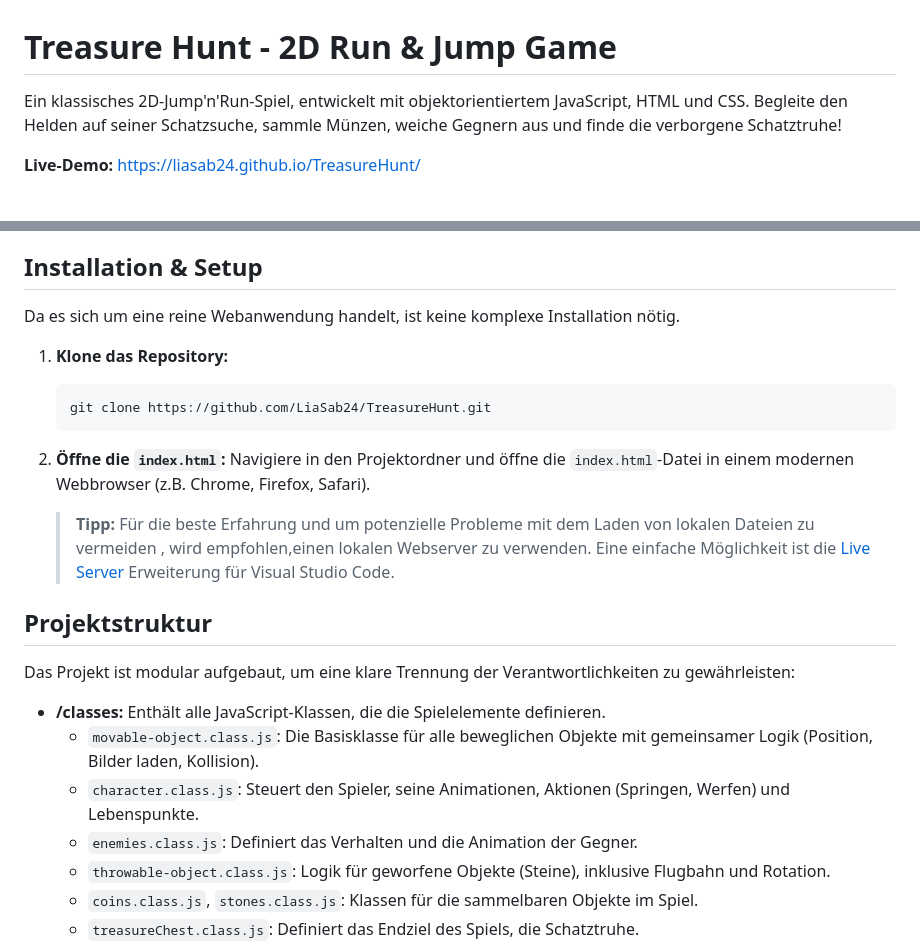
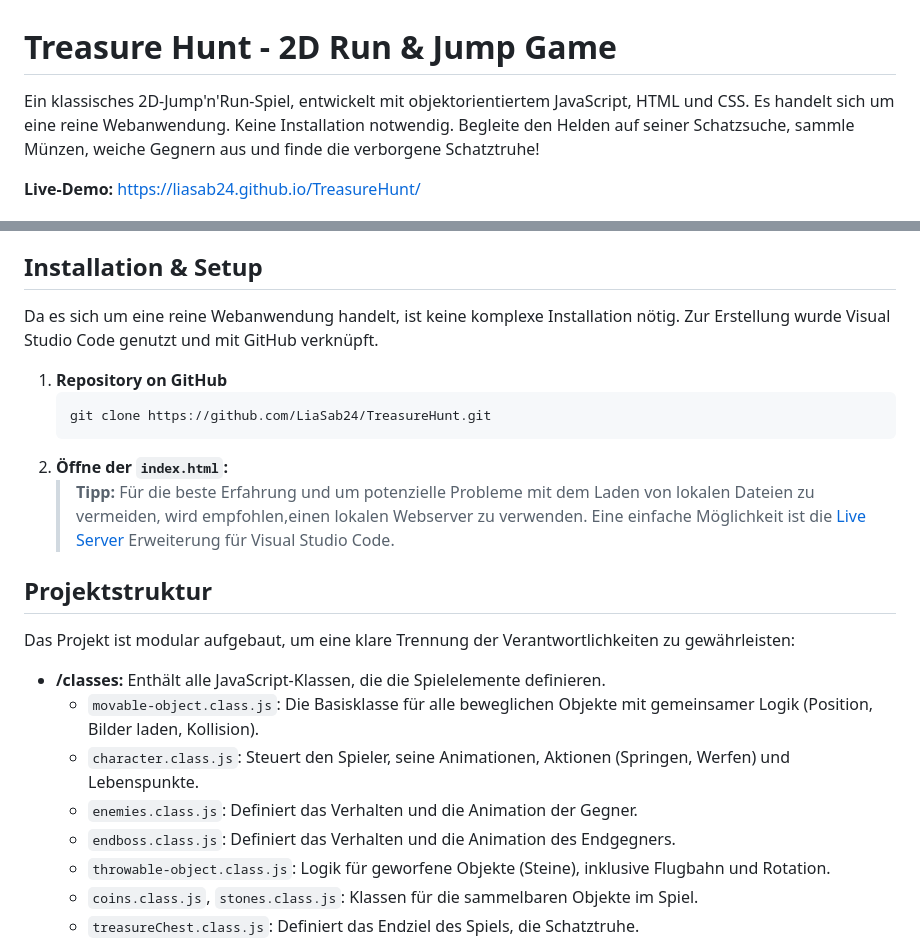
Before and after one commit to LiaSab24/TreasureHunt, a Markdown page: README.md, 2 parts joined by grey strips. Rendered like a GitHub page.

````diff
--- a/README.md
+++ b/README.md
@@ -1,6 +1,7 @@
 # Treasure Hunt - 2D Run & Jump Game
 
 Ein klassisches 2D-Jump'n'Run-Spiel, entwickelt mit objektorientiertem JavaScript, HTML und CSS.
+Es handelt sich um eine reine Webanwendung. Keine Installation notwendig.
 Begleite den Helden auf seiner Schatzsuche, sammle Münzen, weiche Gegnern aus und finde die verborgene Schatztruhe!
 
 **Live-Demo:** https://liasab24.github.io/TreasureHunt/
@@ -21,16 +22,14 @@ Begleite den Helden auf seiner Schatzsuche, sammle Münzen, weiche Gegnern aus u
 
 ## Installation & Setup
 Da es sich um eine reine Webanwendung handelt, ist keine komplexe Installation nötig.
+Zur Erstellung wurde Visual Studio Code genutzt und mit GitHub verknüpft.
 
-1.  **Klone das Repository:**
+1.  **Repository on GitHub**
     ```bash
     git clone https://github.com/LiaSab24/TreasureHunt.git
     ```
-2.  **Öffne die `index.html`:**
-    Navigiere in den Projektordner und öffne die `index.html`-Datei in einem modernen Webbrowser (z.B. Chrome, Firefox, Safari).
-
-    > **Tipp:** Für die beste Erfahrung und um potenzielle Probleme mit dem Laden von lokalen Dateien zu vermeiden
-    > , wird empfohlen,einen lokalen Webserver zu verwenden.
+2.  **Öffne der `index.html`:**
+    > **Tipp:** Für die beste Erfahrung und um potenzielle Probleme mit dem Laden von lokalen Dateien zu vermeiden, wird empfohlen,einen lokalen Webserver zu verwenden.
     > Eine einfache Möglichkeit ist die [Live Server](https://marketplace.visualstudio.com/items?itemName=ritwickdey.LiveServer) Erweiterung für Visual Studio Code.
 
 ## Projektstruktur
@@ -40,6 +39,7 @@ Das Projekt ist modular aufgebaut, um eine klare Trennung der Verantwortlichkeit
     -   `movable-object.class.js`: Die Basisklasse für alle beweglichen Objekte mit gemeinsamer Logik (Position, Bilder laden, Kollision).
     -   `character.class.js`: Steuert den Spieler, seine Animationen, Aktionen (Springen, Werfen) und Lebenspunkte.
     -   `enemies.class.js`: Definiert das Verhalten und die Animation der Gegner.
+    -   `endboss.class.js`: Definiert das Verhalten und die Animation des Endgegners.
     -   `throwable-object.class.js`: Logik für geworfene Objekte (Steine), inklusive Flugbahn und Rotation.
     -   `coins.class.js`, `stones.class.js`: Klassen für die sammelbaren Objekte im Spiel.
     -   `treasureChest.class.js`: Definiert das Endziel des Spiels, die Schatztruhe.
````
Also changed, not shown: other parts of README.md (+1 -0 lines).
